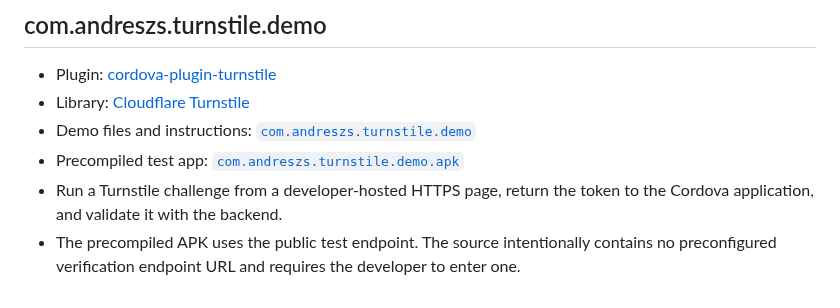
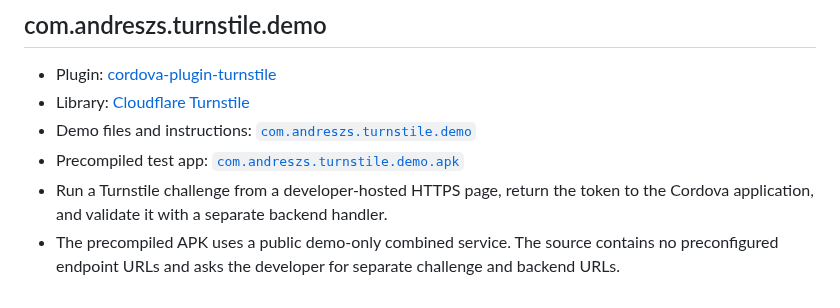
Before and after one commit to andreszs/cordova-plugin-demos, a Markdown page: README.md, the part around the change. Drawn GitHub-style.

```diff
--- a/README.md
+++ b/README.md
@@ -112,5 +112,5 @@ To build and test a demo app with the provided source code:
 - Library: [Cloudflare Turnstile](https://developers.cloudflare.com/turnstile/)
 - Demo files and instructions: [`com.andreszs.turnstile.demo`](com.andreszs.turnstile.demo/)
 - Precompiled test app: [`com.andreszs.turnstile.demo.apk`](com.andreszs.turnstile.demo/com.andreszs.turnstile.demo.apk)
-- Run a Turnstile challenge from a developer-hosted HTTPS page, return the token to the Cordova application, and validate it with the backend.
-- The precompiled APK uses the public test endpoint. The source intentionally contains no preconfigured verification endpoint URL and requires the developer to enter one.
+- Run a Turnstile challenge from a developer-hosted HTTPS page, return the token to the Cordova application, and validate it with a separate backend handler.
+- The precompiled APK uses a public demo-only combined service. The source contains no preconfigured endpoint URLs and asks the developer for separate challenge and backend URLs.
```
Also changed, not shown: com.andreszs.turnstile.demo/README.md (+31 -6 lines), com.andreszs.turnstile.demo/screenshots/android/turnstile-001.png, com.andreszs.turnstile.demo/screenshots/android/turnstile-002.png, com.andreszs.turnstile.demo/screenshots/android/turnstile-003.png (added), 3 other files.
